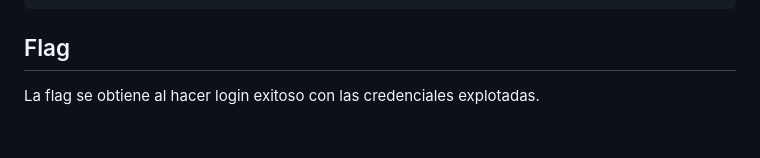
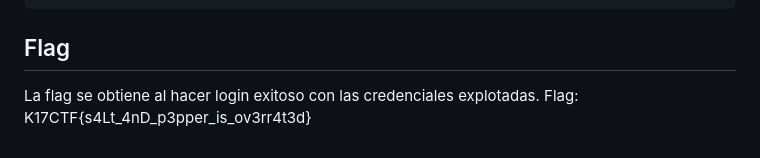
Before and after one commit to joacochanquia/DSA-LUCK, a Markdown page: ctf-writeups/pass-me-the-salt/writeup.md, the part around the change. Rendered like a GitHub page.

```diff
--- a/ctf-writeups/pass-me-the-salt/writeup.md
+++ b/ctf-writeups/pass-me-the-salt/writeup.md
@@ -137,3 +137,4 @@ python3 exploit.py
 
 ## Flag
 La flag se obtiene al hacer login exitoso con las credenciales explotadas.
+Flag: K17CTF{s4Lt_4nD_p3pper_is_ov3rr4t3d}
```
